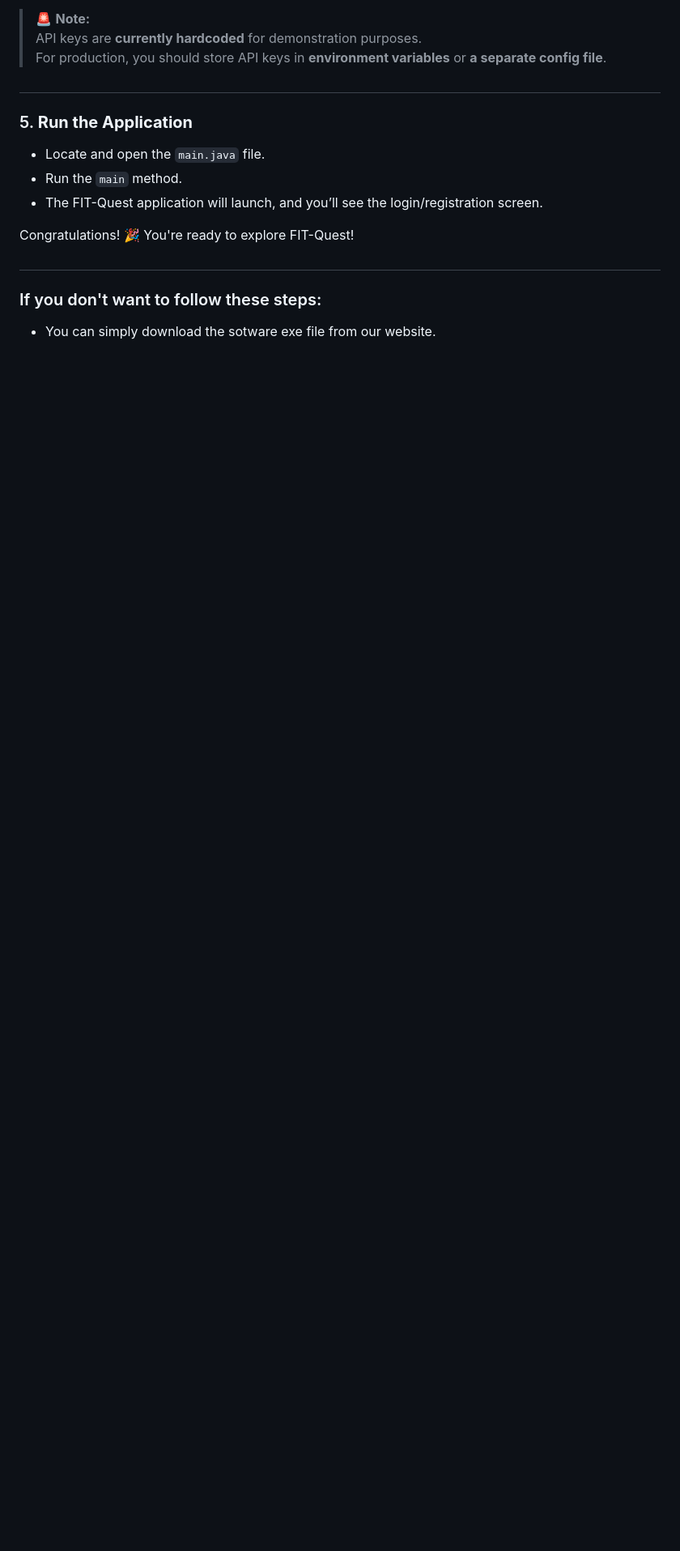
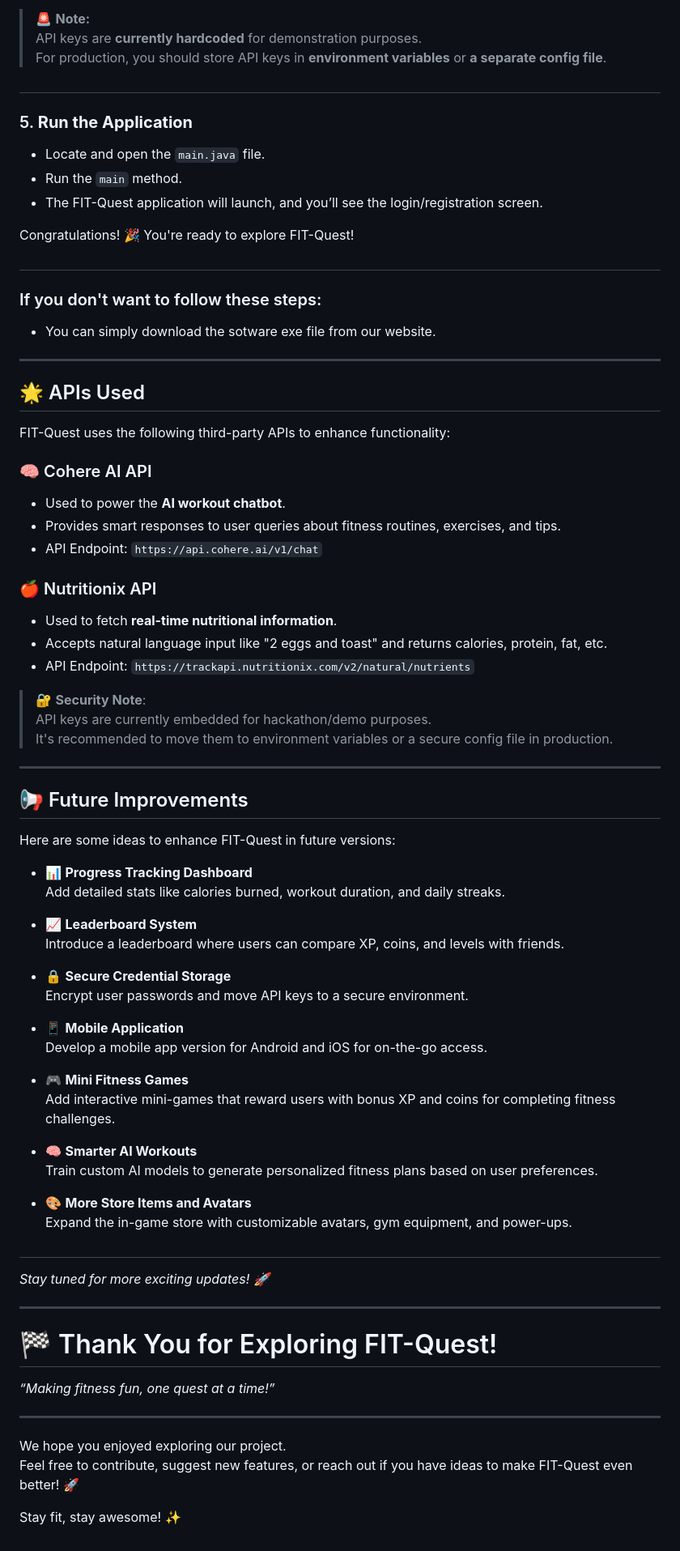
Before and after one commit to yourajdeep/Quad-Bytes, a Markdown page: README.md, the part around the change. Shown: that part at 81% size. Rendered like a GitHub page; blank space fills up the shorter version.

Commit message:
README.md is updated.

```diff
--- a/README.md
+++ b/README.md
@@ -122,3 +122,66 @@ Congratulations! 🎉 You're ready to explore FIT-Quest!
 ### If you don't want to follow these steps:
 
 - You can simply download the sotware exe file from our website.
+
+---
+
+## 🌟 APIs Used
+
+FIT-Quest uses the following third-party APIs to enhance functionality:
+
+### 🧠 Cohere AI API
+- Used to power the **AI workout chatbot**.
+- Provides smart responses to user queries about fitness routines, exercises, and tips.
+- API Endpoint: `https://api.cohere.ai/v1/chat`
+
+### 🍎 Nutritionix API
+- Used to fetch **real-time nutritional information**.
+- Accepts natural language input like "2 eggs and toast" and returns calories, protein, fat, etc.
+- API Endpoint: `https://trackapi.nutritionix.com/v2/natural/nutrients`
+
+> 🔐 **Security Note**:
+> API keys are currently embedded for hackathon/demo purposes.
+> It's recommended to move them to environment variables or a secure config file in production.
+
+---
+
+## 📢 Future Improvements
+
+Here are some ideas to enhance FIT-Quest in future versions:
+
+- 📊 **Progress Tracking Dashboard**
+  Add detailed stats like calories burned, workout duration, and daily streaks.
+
+- 📈 **Leaderboard System**
+  Introduce a leaderboard where users can compare XP, coins, and levels with friends.
+
+- 🔒 **Secure Credential Storage**
+  Encrypt user passwords and move API keys to a secure environment.
+
+- 📱 **Mobile Application**
+  Develop a mobile app version for Android and iOS for on-the-go access.
+
+- 🎮 **Mini Fitness Games**
+  Add interactive mini-games that reward users with bonus XP and coins for completing fitness challenges.
+
+- 🧠 **Smarter AI Workouts**
+  Train custom AI models to generate personalized fitness plans based on user preferences.
+
+- 🎨 **More Store Items and Avatars**
+  Expand the in-game store with customizable avatars, gym equipment, and power-ups.
+
+#
+_Stay tuned for more exciting updates! 🚀_
+
+---
+
+# 🏁 Thank You for Exploring FIT-Quest!
+
+_“Making fitness fun, one quest at a time!”_
+
+---
+
+We hope you enjoyed exploring our project.
+Feel free to contribute, suggest new features, or reach out if you have ideas to make FIT-Quest even better! 🚀
+
+Stay fit, stay awesome! ✨
```
